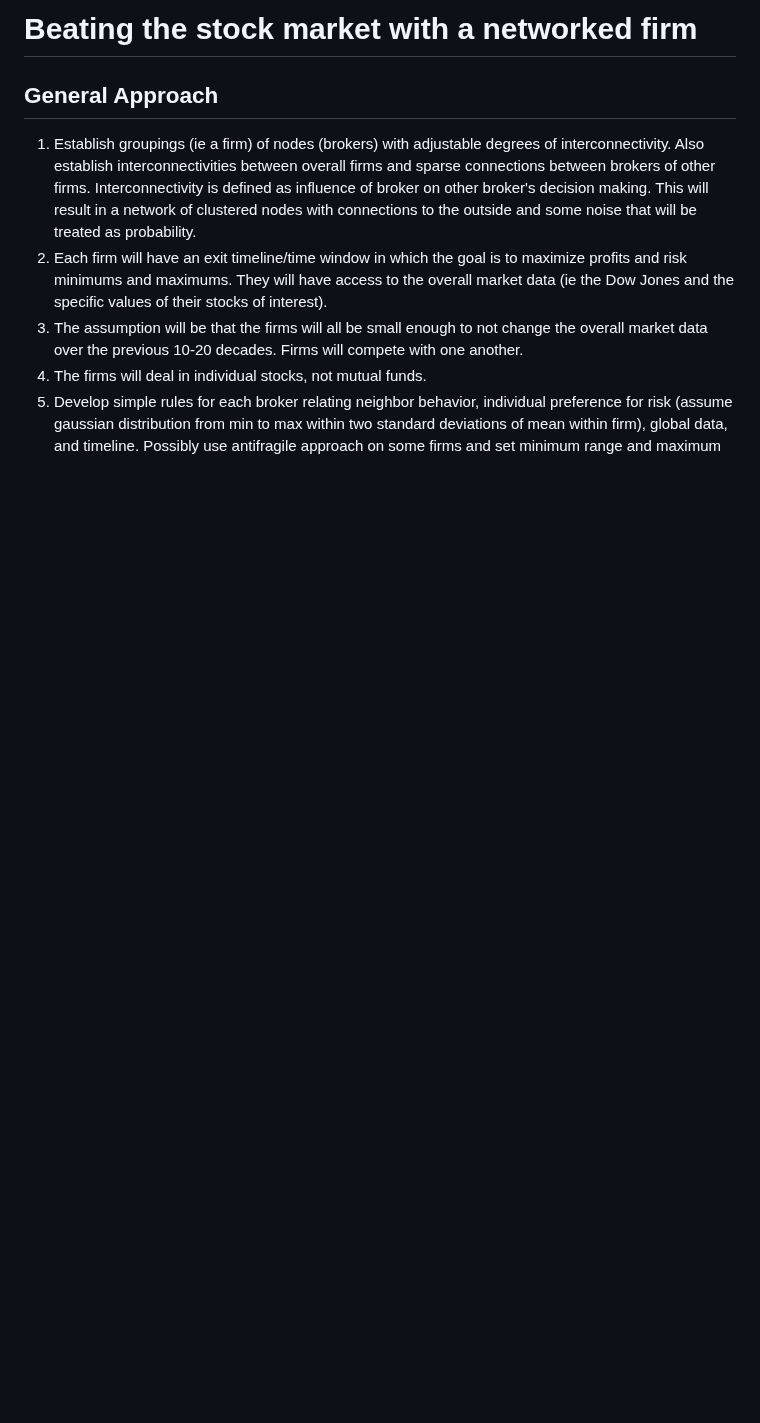
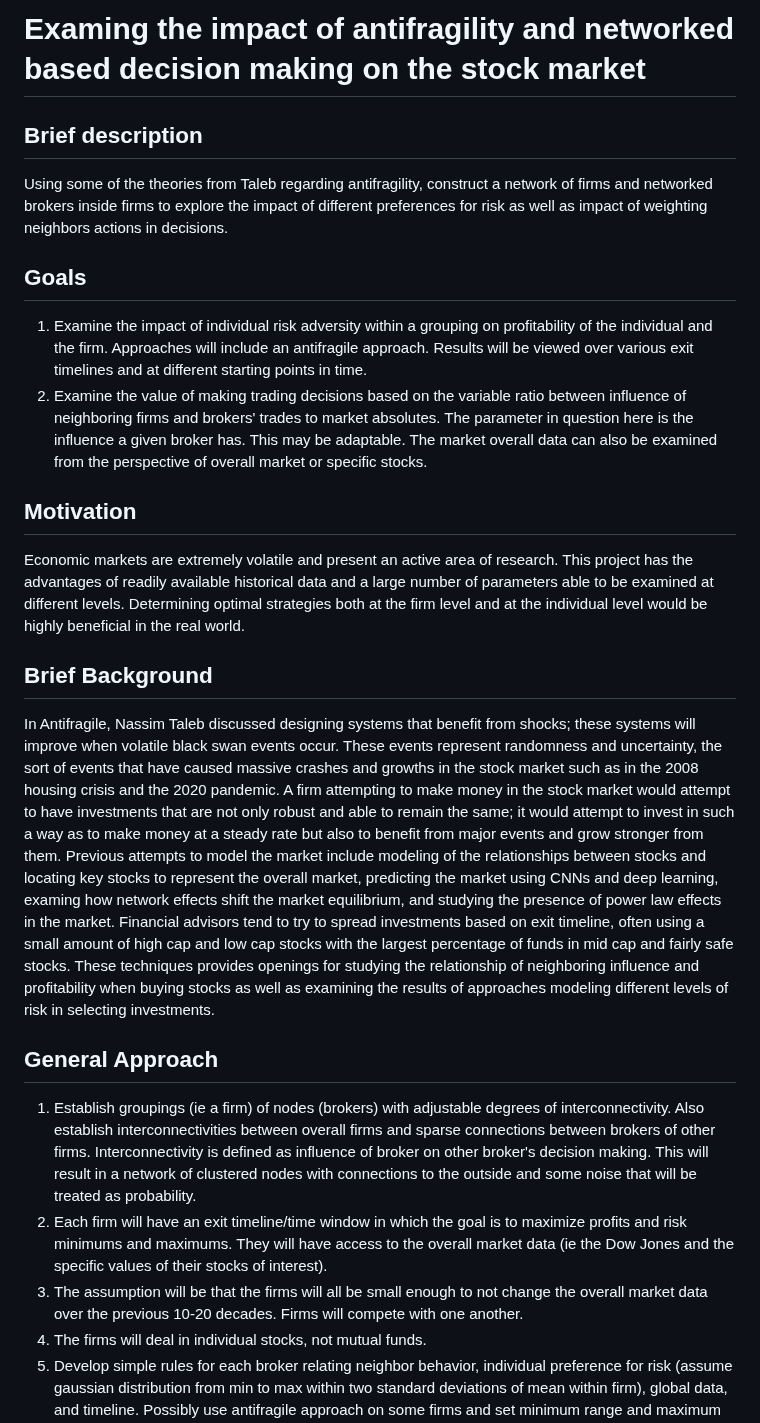
Before and after one commit to rjudy1/ComplexSystemsProject, a Markdown page: Project Proposal Summaries/StocksAsCellularAutomata.md, the part around one of its changes. Drawn GitHub-style; blank space fills up the shorter version.

```diff
--- a/Project Proposal Summaries/StocksAsCellularAutomata.md
+++ b/Project Proposal Summaries/StocksAsCellularAutomata.md
@@ -1,4 +1,17 @@
-# Beating the stock market with a networked firm
+# Examing the impact of antifragility and networked based decision making on the stock market
+## Brief description
+Using some of the theories from Taleb regarding antifragility, construct a network of firms and networked brokers inside firms to explore the impact of different preferences for risk as well as impact of weighting neighbors actions in decisions.
+
+## Goals
+1. Examine the impact of individual risk adversity within a grouping on profitability of the individual and the firm. Approaches will include an antifragile approach. Results will be viewed over various exit timelines and at different starting points in time.
+2. Examine the value of making trading decisions based on the variable ratio between influence of neighboring firms and brokers' trades to market absolutes. The parameter in question here is the influence a given broker has. This may be adaptable. The market overall data can also be examined from the perspective of overall market or specific stocks.
+
+## Motivation
+Economic markets are extremely volatile and present an active area of research. This project has the advantages of readily available historical data and a large number of parameters able to be examined at different levels. Determining optimal strategies both at the firm level and at the individual level would be highly beneficial in the real world.
+
+## Brief Background
+In Antifragile, Nassim Taleb discussed designing systems that benefit from shocks; these systems will improve when volatile black swan events occur. These events represent randomness and uncertainty, the sort of events that have caused massive crashes and growths in the stock market such as in the 2008 housing crisis and the 2020 pandemic. A firm attempting to make money in the stock market would attempt to have investments that are not only robust and able to remain the same; it would attempt to invest in such a way as to make money at a steady rate but also to benefit from major events and grow stronger from them. Previous attempts to model the market include modeling of the relationships between stocks and locating key stocks to represent the overall market, predicting the market using CNNs and deep learning, examing how network effects shift the market equilibrium, and studying the presence of power law effects in the market. Financial advisors tend to try to spread investments based on exit timeline, often using a small amount of high cap and low cap stocks with the largest percentage of funds in mid cap and fairly safe stocks. These techniques provides openings for studying the relationship of neighboring influence and profitability when buying stocks as well as examining the results of approaches modeling different levels of risk in selecting investments.
+
 ## General Approach
 1. Establish groupings (ie a firm) of nodes (brokers) with adjustable degrees of interconnectivity. Also establish interconnectivities between overall firms and sparse connections between brokers of other firms. Interconnectivity is defined as influence of broker on other broker's decision making. This will result in a network of clustered nodes with connections to the outside and some noise that will be treated as probability.
 2. Each firm will have an exit timeline/time window in which the goal is to maximize profits and risk minimums and maximums. They will have access to the overall market data (ie the Dow Jones and the specific values of their stocks of interest).
```
Also changed, not shown: other parts of Project Proposal Summaries/StocksAsCellularAutomata.md (+4 -9 lines).
